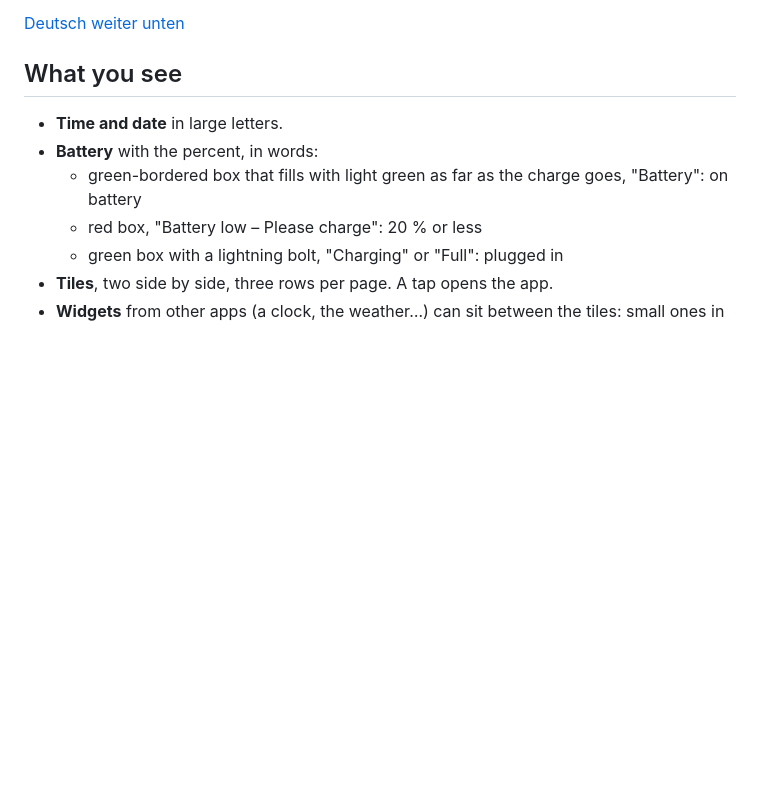
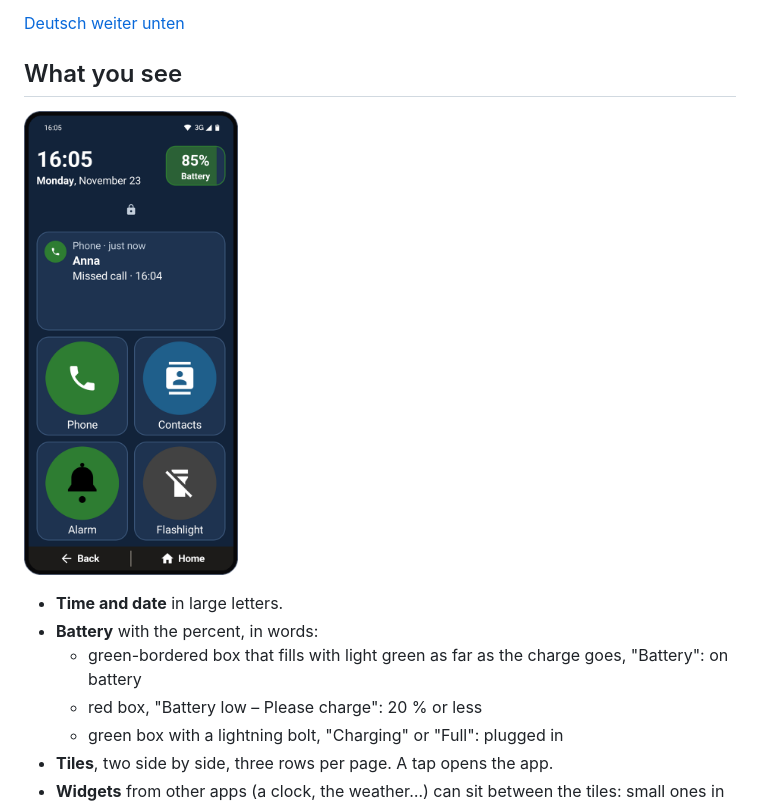
Before and after one commit to philipphueber/SeniorLauncher, a Markdown page: README.md, the part around the change. Rendered like a GitHub page; pictures changed too: docs/screenshots/home.png (added); blank space fills up the shorter version.

Commit message:
Show screenshots in the README
A picture tells a helper what the senior will see faster than the description under it. Taken on the API 35 emulator from the released builds, with made-up contacts, framed like a phone and with alt text that says what each shows; the same home screen is the SeniorPhoneKit organization's picture.

```diff
--- a/README.md
+++ b/README.md
@@ -12,6 +12,10 @@ English and German. The app follows the phone's language.
 [Deutsch weiter unten](#seniorlauncher-deutsch)
 
 ## What you see
+
+<p>
+  <img src="docs/screenshots/home.png" width="30%" alt="The home screen in the dark theme, locked: time, date and battery at the top, a missed call from Anna in the messages card, big tiles for Phone, Contacts, Alarm and Flashlight, and SeniorNav's Back and Home bar at the bottom">
+</p>
 
 - **Time and date** in large letters.
 - **Battery** with the percent, in words:
```
